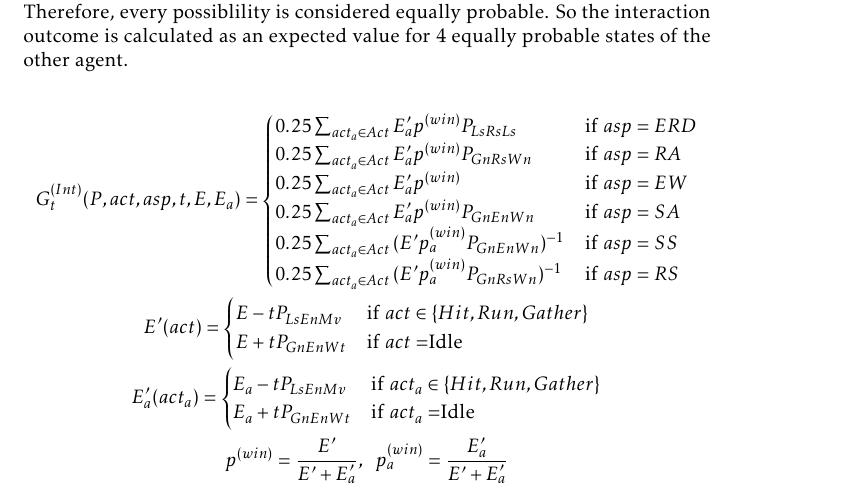
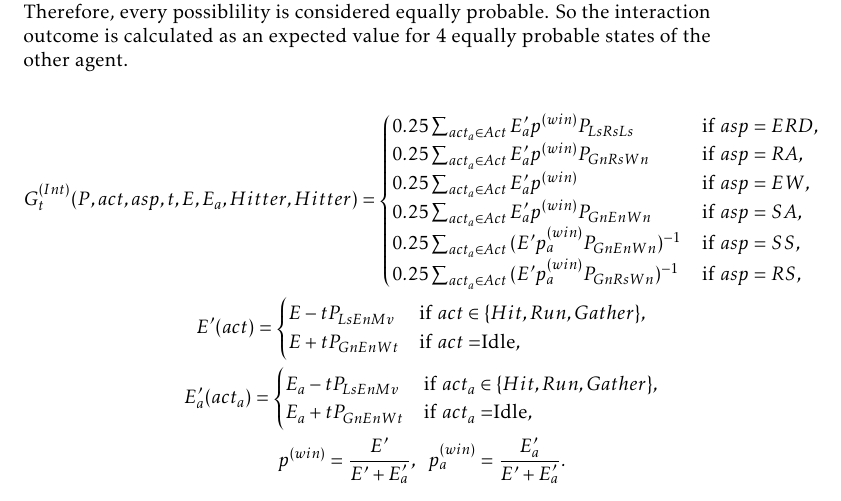
Before and after one commit to damurashov/Paper-load-balance-data-fusion-May-2022, a LaTeX paper (main.tex, which reads localreasoning.tex): part of page 5 of 5 before the commit and part of page 5 of 6 after it, cut so that both start at the same text. Compiled offline with pdfLaTeX.

Commit message:
[localr] Impl | Finished the local reasoning

```diff
--- a/localreasoning.tex
+++ b/localreasoning.tex
@@ -85,23 +85,23 @@ calculated as an expected value for 4 equally probable states of the other agent
 
 \begin{equation*}
     \begin{gathered}
-        G_t^{(Int)}(P, act, asp, t, E, E_a) = \begin{cases}
-            0.25 \sum_{act_a \in Act} {E'_ap^{(win)}P_{LsRsLs}}  & \mbox{if  } asp = ERD\\
-            0.25 \sum_{act_a \in Act} {E'_ap^{(win)}P_{GnRsWn}}  & \mbox{if  } asp = RA\\
-            0.25 \sum_{act_a \in Act} {E'_ap^{(win)}}  & \mbox{if  } asp = EW\\
-            0.25 \sum_{act_a \in Act} {E'_ap^{(win)}P_{GnEnWn}}  & \mbox{if  } asp = SA\\
-            0.25 \sum_{act_a \in Act} {(E'p_a^{(win)}P_{GnEnWn})^{-1}}  & \mbox{if  } asp = SS\\
-            0.25 \sum_{act_a \in Act} {(E'p_a^{(win)}P_{GnRsWn})^{-1}}  & \mbox{if  } asp = RS
+        G_t^{(Int)}(P, act, asp, t, E, E_a, Hitter, Hitter) = \begin{cases}
+            0.25 \sum_{act_a \in Act} {E'_ap^{(win)}P_{LsRsLs}}  & \mbox{if  } asp = ERD,\\
+            0.25 \sum_{act_a \in Act} {E'_ap^{(win)}P_{GnRsWn}}  & \mbox{if  } asp = RA,\\
+            0.25 \sum_{act_a \in Act} {E'_ap^{(win)}}  & \mbox{if  } asp = EW,\\
+            0.25 \sum_{act_a \in Act} {E'_ap^{(win)}P_{GnEnWn}}  & \mbox{if  } asp = SA,\\
+            0.25 \sum_{act_a \in Act} {(E'p_a^{(win)}P_{GnEnWn})^{-1}}  & \mbox{if  } asp = SS,\\
+            0.25 \sum_{act_a \in Act} {(E'p_a^{(win)}P_{GnRsWn})^{-1}}  & \mbox{if  } asp = RS,
         \end{cases} \\
         E'(act) = \begin{cases}
-            E - tP_{LsEnMv} & \mbox{if } act \in \{Hit, Run, Gather\}\\
-            E + tP_{GnEnWt} & \mbox{if } act = $Idle$
+            E - tP_{LsEnMv} & \mbox{if } act \in \{Hit, Run, Gather\},\\
+            E + tP_{GnEnWt} & \mbox{if } act = $Idle$,
         \end{cases}\\
         E_a'(act_a) = \begin{cases}
-            E_a - tP_{LsEnMv} & \mbox{if } act_a \in \{Hit, Run, Gather\}\\
-            E_a + tP_{GnEnWt} & \mbox{if } act_a = $Idle$
+            E_a - tP_{LsEnMv} & \mbox{if } act_a \in \{Hit, Run, Gather\},\\
+            E_a + tP_{GnEnWt} & \mbox{if } act_a = $Idle$,
         \end{cases}\\
         p^{(win)} = \frac {E'} {E' + E'_a},\ \
-        p^{(win)}_a = \frac {E'_a} {E' + E'_a}
+        p^{(win)}_a = \frac {E'_a} {E' + E'_a}.
     \end{gathered}
 \end{equation*}
```
Also changed, not shown: localreasoning.tex (24 more changed lines).
